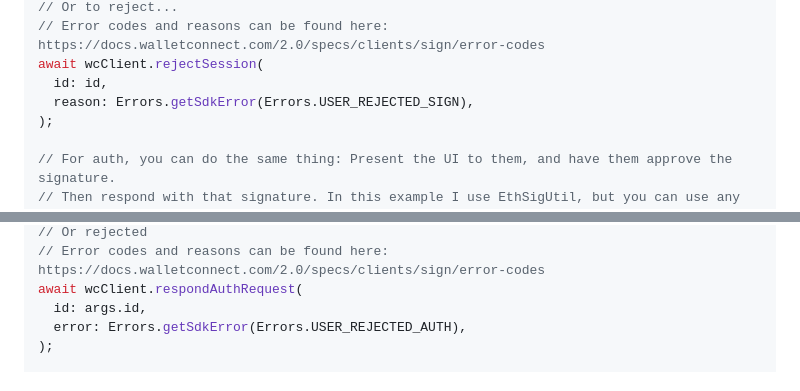
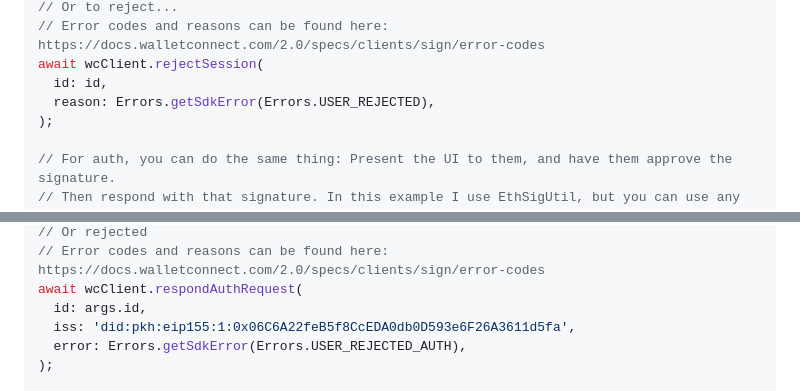
Before and after one commit to WalletConnect/WalletConnectFlutterV2, a Markdown page: README.md, 2 parts joined by grey strips. GitHub-like rendering.

```diff
--- a/README.md
+++ b/README.md
@@ -205,7 +205,7 @@ await wcClient.approveSession(
 // Error codes and reasons can be found here: https://docs.walletconnect.com/2.0/specs/clients/sign/error-codes
 await wcClient.rejectSession(
   id: id,
-  reason: Errors.getSdkError(Errors.USER_REJECTED_SIGN),
+  reason: Errors.getSdkError(Errors.USER_REJECTED),
 );
 
 // For auth, you can do the same thing: Present the UI to them, and have them approve the signature.
@@ -224,6 +224,7 @@ await wcClient.respondAuthRequest(
 // Error codes and reasons can be found here: https://docs.walletconnect.com/2.0/specs/clients/sign/error-codes
 await wcClient.respondAuthRequest(
   id: args.id,
+  iss: 'did:pkh:eip155:1:0x06C6A22feB5f8CcEDA0db0D593e6F26A3611d5fa',
   error: Errors.getSdkError(Errors.USER_REJECTED_AUTH),
 );
 
```
